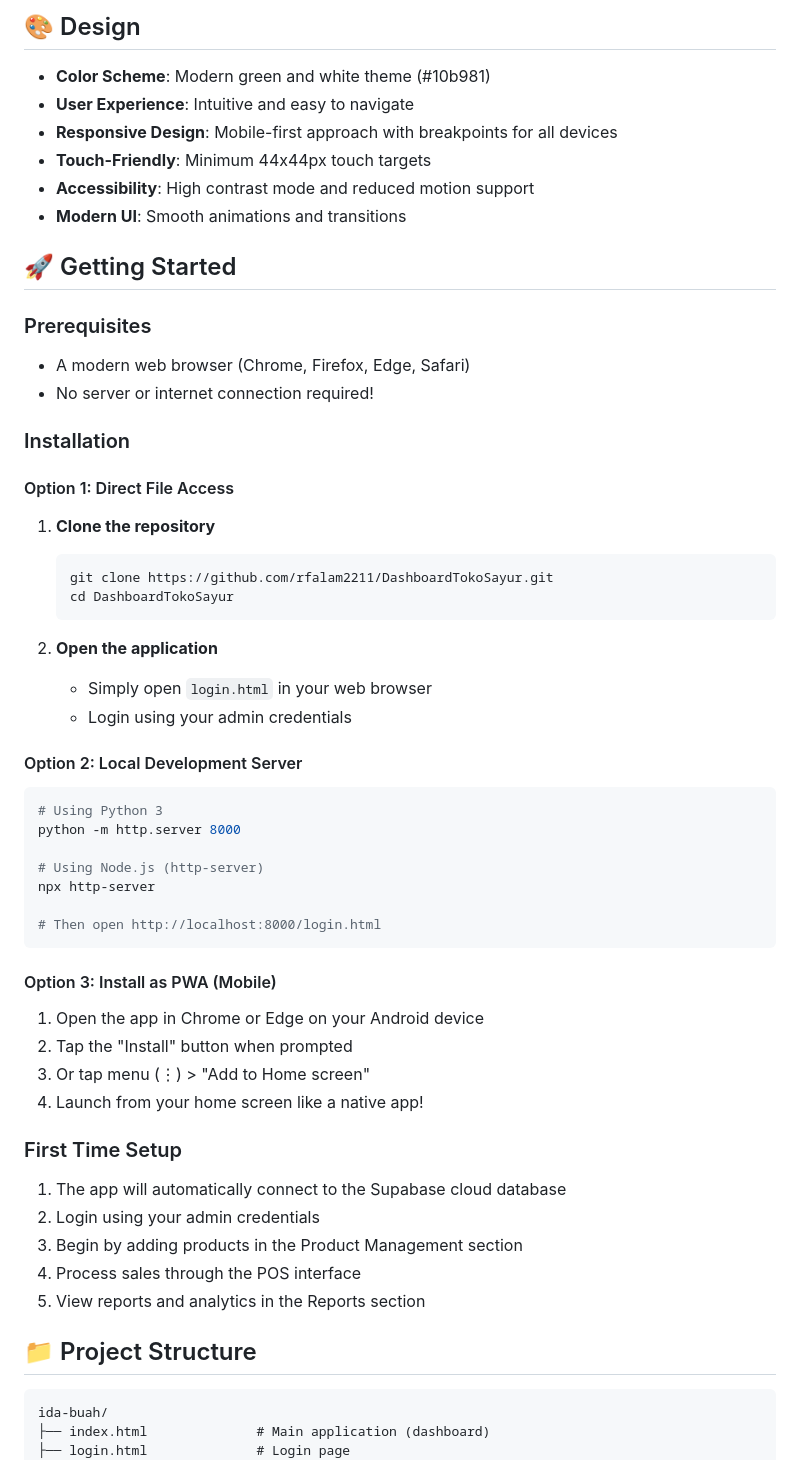
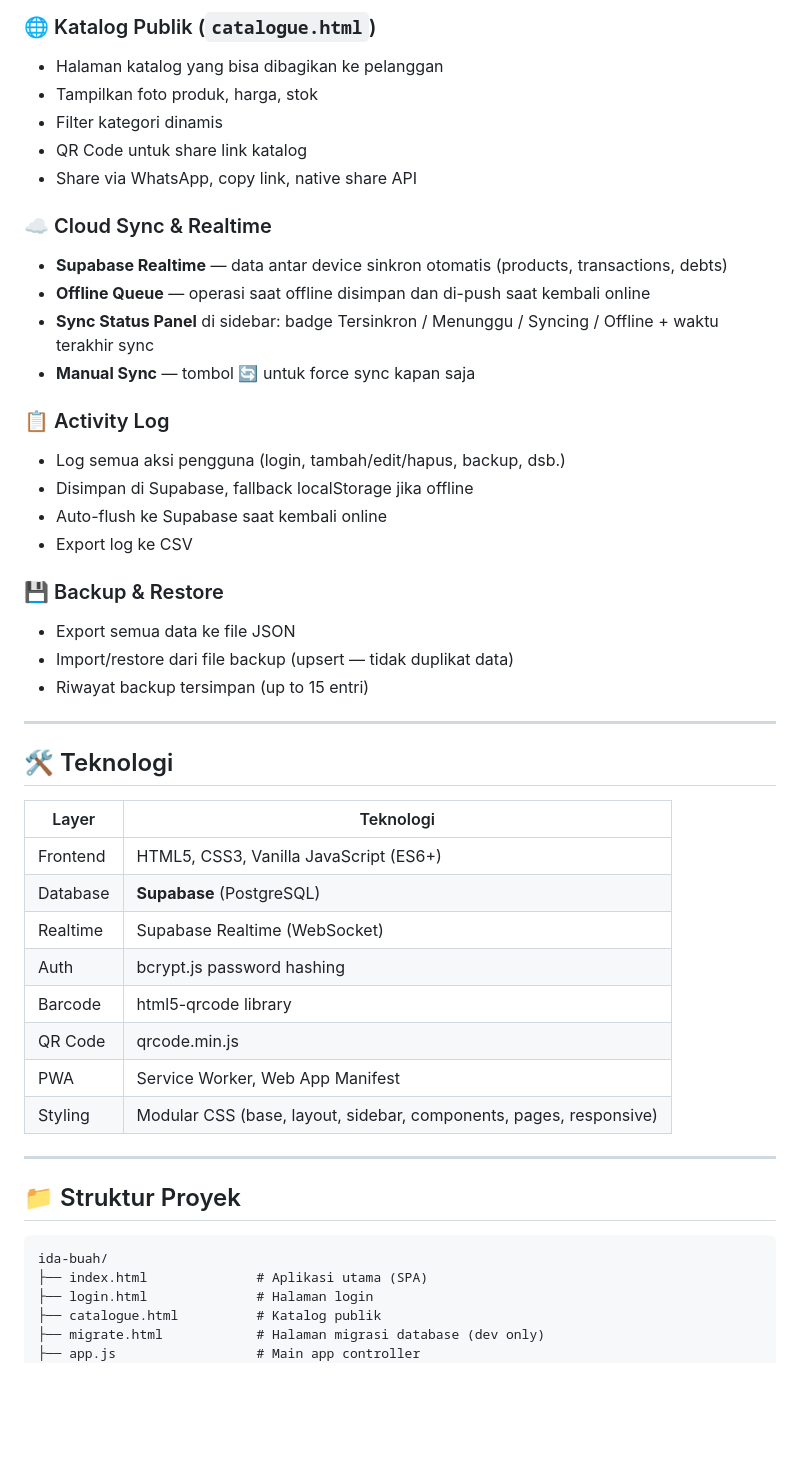
Before and after one commit to rfalam2211/DashboardTokoSayur, a Markdown page: README.md, the part around one of its changes. Rendered like a GitHub page; blank space fills up the shorter version.

Commit message:
feat: update README to reflect Supabase integration, new features, and improved PWA capabilities

````diff
--- a/README.md
+++ b/README.md
@@ -66,60 +66,52 @@ A modern, feature-rich Progressive Web App (PWA) for small to medium-sized busin
 
-## 🎨 Design
+### 🌐 Katalog Publik (`catalogue.html`)
+- Halaman katalog yang bisa dibagikan ke pelanggan
+- Tampilkan foto produk, harga, stok
+- Filter kategori dinamis
+- QR Code untuk share link katalog
+- Share via WhatsApp, copy link, native share API
 
-- **Color Scheme**: Modern green and white theme (#10b981)
-- **User Experience**: Intuitive and easy to navigate
-- **Responsive Design**: Mobile-first approach with breakpoints for all devices
-- **Touch-Friendly**: Minimum 44x44px touch targets
-- **Accessibility**: High contrast mode and reduced motion support
-- **Modern UI**: Smooth animations and transitions
+### ☁️ Cloud Sync & Realtime
+- **Supabase Realtime** — data antar device sinkron otomatis (products, transactions, debts)
+- **Offline Queue** — operasi saat offline disimpan dan di-push saat kembali online
+- **Sync Status Panel** di sidebar: badge Tersinkron / Menunggu / Syncing / Offline + waktu terakhir sync
+- **Manual Sync** — tombol 🔄 untuk force sync kapan saja
 
-## 🚀 Getting Started
+### 📋 Activity Log
+- Log semua aksi pengguna (login, tambah/edit/hapus, backup, dsb.)
+- Disimpan di Supabase, fallback localStorage jika offline
+- Auto-flush ke Supabase saat kembali online
+- Export log ke CSV
 
-### Prerequisites
-- A modern web browser (Chrome, Firefox, Edge, Safari)
-- No server or internet connection required!
+### 💾 Backup & Restore
+- Export semua data ke file JSON
+- Import/restore dari file backup (upsert — tidak duplikat data)
+- Riwayat backup tersimpan (up to 15 entri)
 
-### Installation
+---
 
-#### Option 1: Direct File Access
-1. **Clone the repository**
-   ```bash
-   git clone https://github.com/rfalam2211/DashboardTokoSayur.git
-   cd DashboardTokoSayur
-   ```
+## 🛠️ Teknologi
 
-2. **Open the application**
-   - Simply open `login.html` in your web browser
-   - Login using your admin credentials
+| Layer | Teknologi |
+|-------|-----------|
+| Frontend | HTML5, CSS3, Vanilla JavaScript (ES6+) |
+| Database | **Supabase** (PostgreSQL) |
+| Realtime | Supabase Realtime (WebSocket) |
+| Auth | bcrypt.js password hashing |
+| Barcode | html5-qrcode library |
+| QR Code | qrcode.min.js |
+| PWA | Service Worker, Web App Manifest |
+| Styling | Modular CSS (base, layout, sidebar, components, pages, responsive) |
 
-#### Option 2: Local Development Server
-```bash
-# Using Python 3
-python -m http.server 8000
+---
 
-# Using Node.js (http-server)
-npx http-server
-
-# Then open http://localhost:8000/login.html
-```
-
-#### Option 3: Install as PWA (Mobile)
-1. Open the app in Chrome or Edge on your Android device
-2. Tap the "Install" button when prompted
-3. Or tap menu (⋮) > "Add to Home screen"
-4. Launch from your home screen like a native app!
-
-### First Time Setup
-1. The app will automatically connect to the Supabase cloud database
-2. Login using your admin credentials
-3. Begin by adding products in the Product Management section
-4. Process sales through the POS interface
-5. View reports and analytics in the Reports section
-
-## 📁 Project Structure
+## 📁 Struktur Proyek
 
 ```
 ida-buah/
-├── index.html              # Main application (dashboard)
-├── login.html              # Login page
+├── index.html              # Aplikasi utama (SPA)
+├── login.html              # Halaman login
+├── catalogue.html          # Katalog publik
+├── migrate.html            # Halaman migrasi database (dev only)
+├── app.js                  # Main app controller
 ├── manifest.json           # PWA manifest
````
Also changed, not shown: other parts of README.md (+202 -181 lines).
